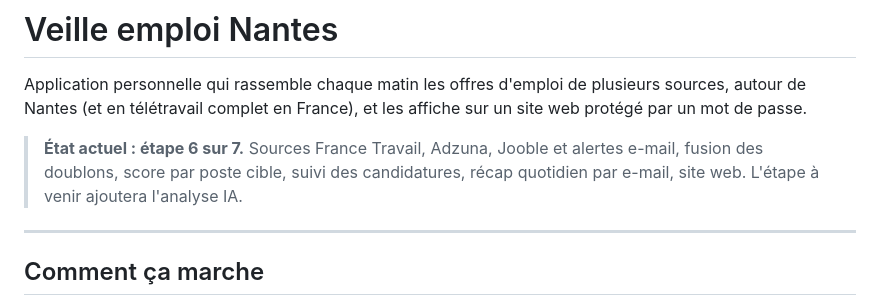
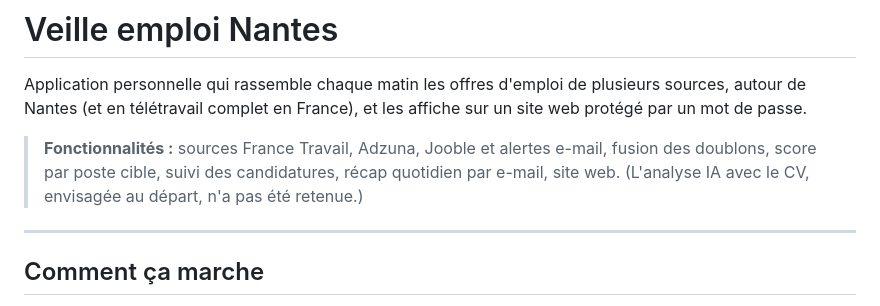
Before and after one commit to Robin-1506/Recherchetaff, a Markdown page: README.md, the part around the change. Drawn GitHub-style.

Commit message:
README : état final, sans analyse IA
Co-Authored-By: Claude Opus 5.5 <noreply@anthropic.com>
Claude-Session: https://claude.ai/code/session_01KsFkfPmURFyLnrSmN3UQHv

```diff
--- a/README.md
+++ b/README.md
@@ -4,10 +4,10 @@ Application personnelle qui rassemble chaque matin les offres d'emploi de plusie
 sources, autour de Nantes (et en télétravail complet en France), et les affiche
 sur un site web protégé par un mot de passe.
 
-> **État actuel : étape 6 sur 7.** Sources France Travail, Adzuna, Jooble et
-> alertes e-mail, fusion des doublons, score par poste cible, suivi des
-> candidatures, récap quotidien par e-mail, site web. L'étape à venir ajoutera
-> l'analyse IA.
+> **Fonctionnalités :** sources France Travail, Adzuna, Jooble et alertes e-mail,
+> fusion des doublons, score par poste cible, suivi des candidatures, récap
+> quotidien par e-mail, site web. (L'analyse IA avec le CV, envisagée au départ,
+> n'a pas été retenue.)
 
 ---
 
```
